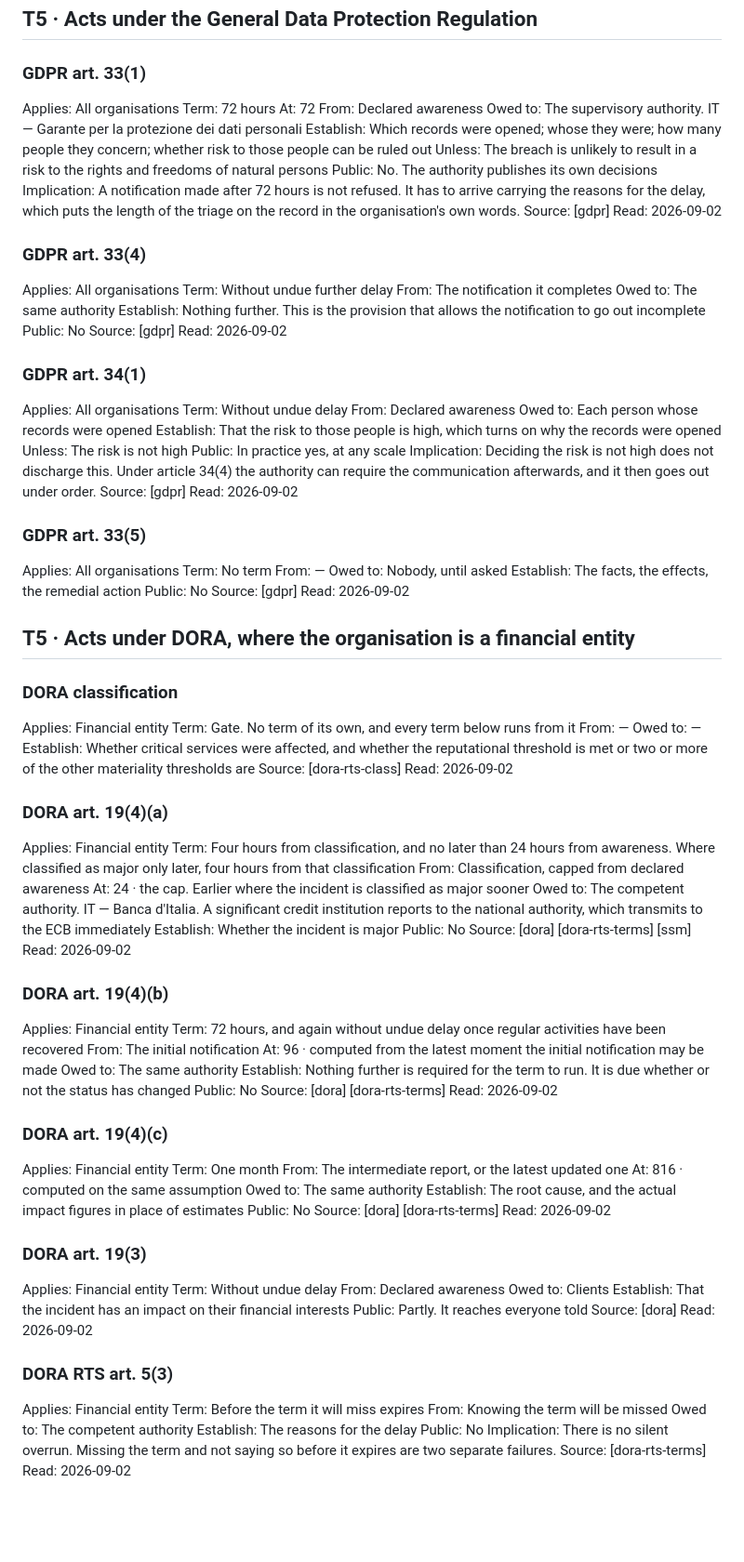
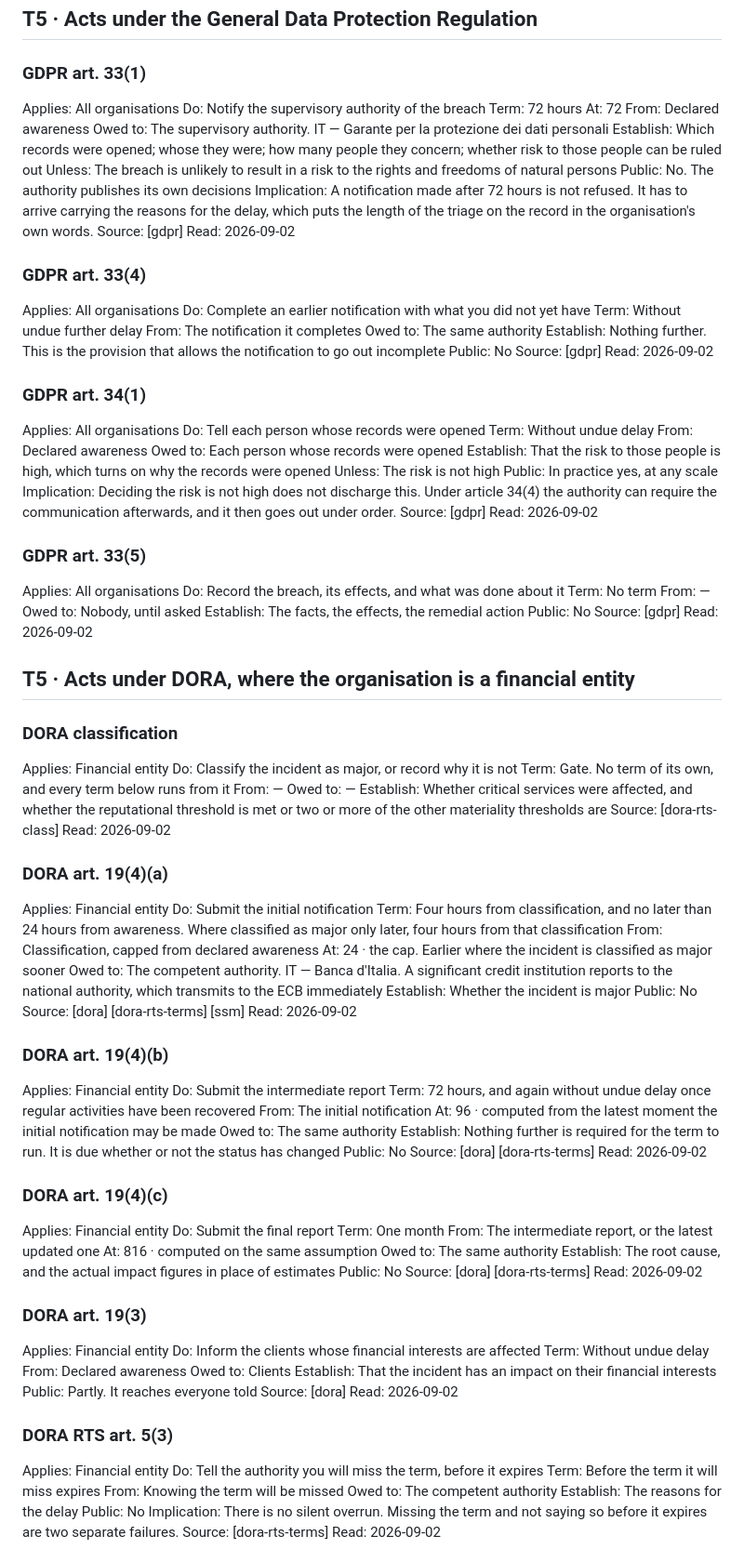
Before and after one commit to alessandroaledda/insider-threat-event-requirements, a Markdown page: iter.md, the part around one of its changes. Shown at 93% size. GitHub-like rendering; blank space fills up the shorter version.

Commit message:
Each step is headed by what to do at it

```diff
--- a/iter.md
+++ b/iter.md
@@ -101,6 +108,7 @@ bank it is stated directly, with a retention period and a requirement to alert.
 
 ### GDPR art. 33(1)
 Applies: All organisations
+Do: Notify the supervisory authority of the breach
 Term: 72 hours
 At: 72
 From: Declared awareness
@@ -114,6 +122,7 @@ Read: 2026-09-02
 
 ### GDPR art. 33(4)
 Applies: All organisations
+Do: Complete an earlier notification with what you did not yet have
 Term: Without undue further delay
 From: The notification it completes
 Owed to: The same authority
@@ -124,6 +133,7 @@ Read: 2026-09-02
 
 ### GDPR art. 34(1)
 Applies: All organisations
+Do: Tell each person whose records were opened
 Term: Without undue delay
 From: Declared awareness
 Owed to: Each person whose records were opened
@@ -136,6 +146,7 @@ Read: 2026-09-02
 
 ### GDPR art. 33(5)
 Applies: All organisations
+Do: Record the breach, its effects, and what was done about it
 Term: No term
 From: —
 Owed to: Nobody, until asked
@@ -148,6 +159,7 @@ Read: 2026-09-02
 
 ### DORA classification
 Applies: Financial entity
+Do: Classify the incident as major, or record why it is not
 Term: Gate. No term of its own, and every term below runs from it
 From: —
 Owed to: —
@@ -157,6 +169,7 @@ Read: 2026-09-02
 
 ### DORA art. 19(4)(a)
 Applies: Financial entity
+Do: Submit the initial notification
 Term: Four hours from classification, and no later than 24 hours from awareness. Where classified as major only later, four hours from that classification
 From: Classification, capped from declared awareness
 At: 24 · the cap. Earlier where the incident is classified as major sooner
@@ -168,6 +181,7 @@ Read: 2026-09-02
 
 ### DORA art. 19(4)(b)
 Applies: Financial entity
+Do: Submit the intermediate report
 Term: 72 hours, and again without undue delay once regular activities have been recovered
 From: The initial notification
 At: 96 · computed from the latest moment the initial notification may be made
@@ -179,6 +193,7 @@ Read: 2026-09-02
 
 ### DORA art. 19(4)(c)
 Applies: Financial entity
+Do: Submit the final report
 Term: One month
 From: The intermediate report, or the latest updated one
 At: 816 · computed on the same assumption
@@ -190,6 +205,7 @@ Read: 2026-09-02
 
 ### DORA art. 19(3)
 Applies: Financial entity
+Do: Inform the clients whose financial interests are affected
 Term: Without undue delay
 From: Declared awareness
 Owed to: Clients
@@ -200,6 +216,7 @@ Read: 2026-09-02
 
 ### DORA RTS art. 5(3)
 Applies: Financial entity
+Do: Tell the authority you will miss the term, before it expires
 Term: Before the term it will miss expires
 From: Knowing the term will be missed
 Owed to: The competent authority
```
Also changed, not shown: other parts of iter.md (+12 -1 lines).
